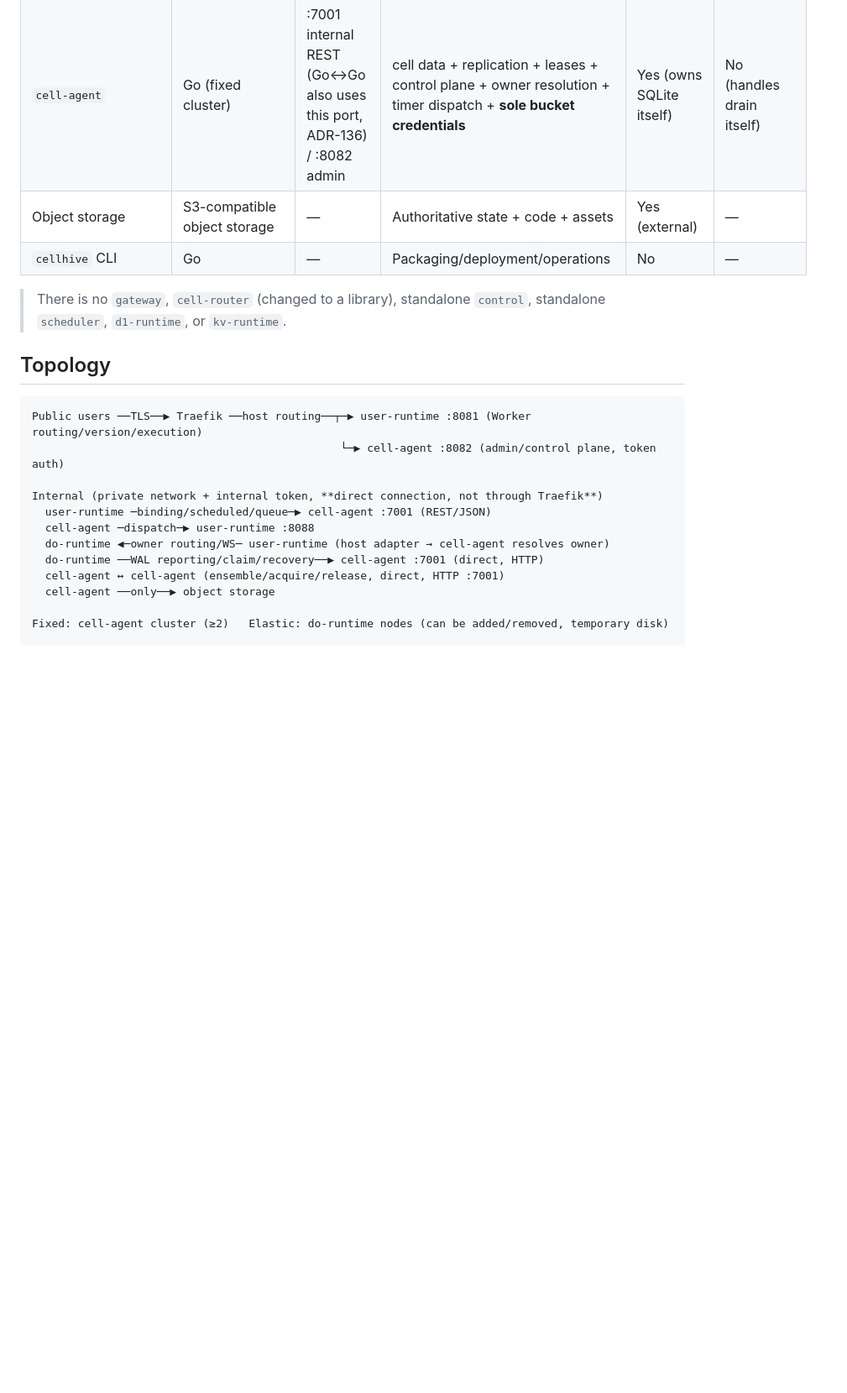
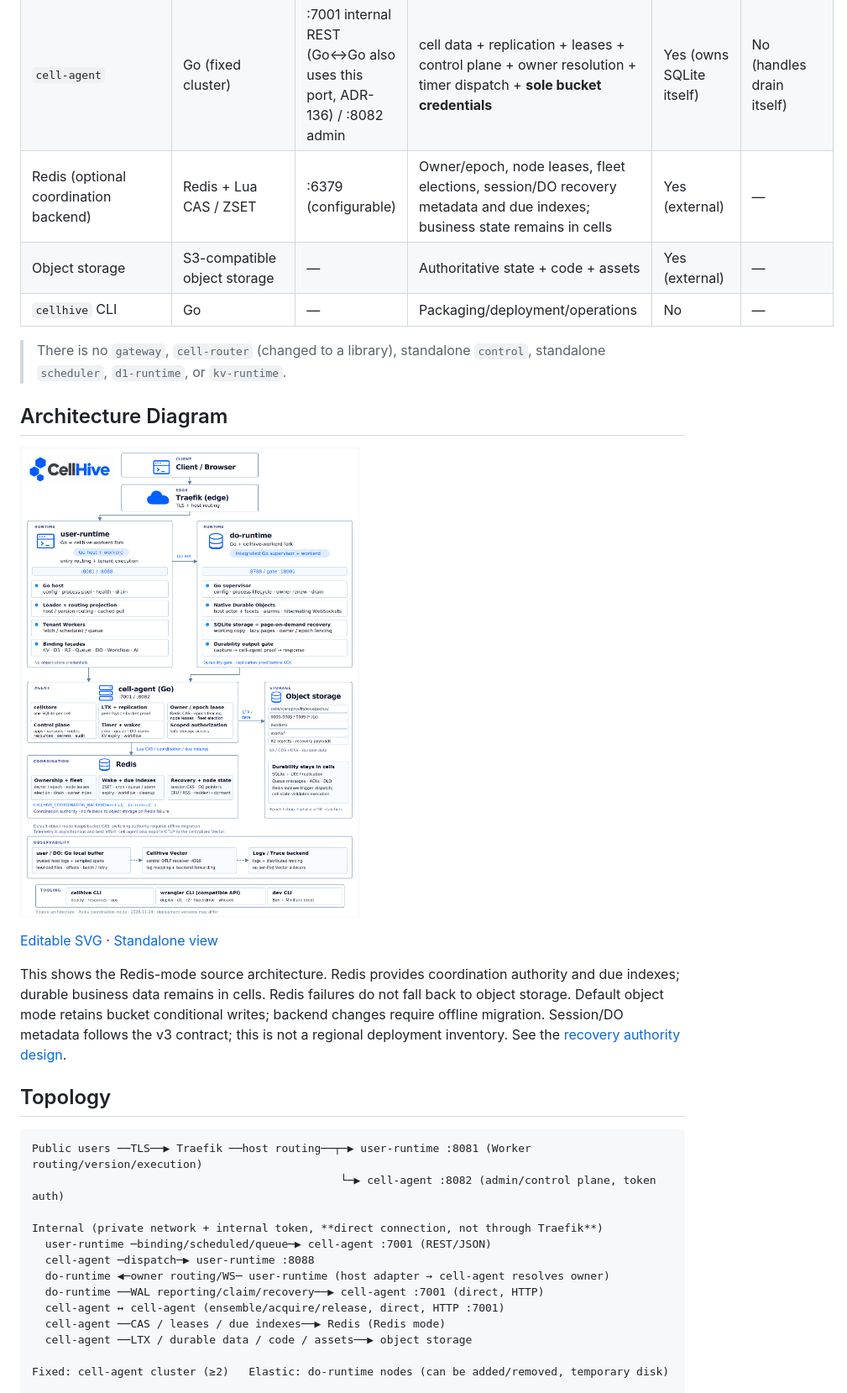
Before and after one commit to yingce/cellhive, a Markdown page: docs/en/architecture.md, the part around one of its changes. Shown at 84% size. GitHub-like rendering; pictures changed too: docs/assets/architecture-workerd-fork.png; blank space fills up the shorter version.

Commit message:
docs: update architecture diagram for Redis coordination

```diff
--- a/docs/en/architecture.md
+++ b/docs/en/architecture.md
@@ -28,10 +28,19 @@ Design tenets:
 | `user-runtime` | Go + cellhive-workerd (`cmd/user-runtime`) | :8081 public / :8088 internal privileged | Worker routing/version resolution/header sanitization + tenant Worker loading and execution. **Implemented**: `:8081` public loader (route projection fetch + version bundle loading + facade env + header sanitization, **ADR-068**) and `:8088` internal dispatch (queue/scheduled handler; ADR-067/070), with static assets on the public side (ADR-069) | No | No |
 | `do-runtime` | cellhive-workerd (`cmd/do-runtime`) + Go supervisor (`cmd/do-supervisor`) | :8788 | Native Durable Object execution; **distributed and elastic**. **Implemented**: host-actor skeleton (facets + localDisk, ADR-077) + ownership/fencing/drain/residency (ADR-078) + supervisor capture/output gate (ADR-083) + alarm (ADR-079) + WS 1012/cross-node forwarding (ADR-080/084) + cross-node cold activation/per-object recovery (ADR-084) + bindings inside DO (ADR-090) + session policy (ADR-107) + owner epoch fencing/configurable lease/object index (ADR-108/109) | Local disk may be temporary (working copy) | **Yes** |
 | `cell-agent` | Go (fixed cluster) | :7001 internal REST (Go↔Go also uses this port, ADR-136) / :8082 admin | cell data + replication + leases + control plane + owner resolution + timer dispatch + **sole bucket credentials** | Yes (owns SQLite itself) | No (handles drain itself) |
+| Redis (optional coordination backend) | Redis + Lua CAS / ZSET | :6379 (configurable) | Owner/epoch, node leases, fleet elections, session/DO recovery metadata and due indexes; business state remains in cells | Yes (external) | — |
 | Object storage | S3-compatible object storage | — | Authoritative state + code + assets | Yes (external) | — |
 | `cellhive` CLI | Go | — | Packaging/deployment/operations | No | — |
 
 > There is no `gateway`, `cell-router` (changed to a library), standalone `control`, standalone `scheduler`, `d1-runtime`, or `kv-runtime`.
+
+## Architecture Diagram
+
+![CellHive architecture](../assets/architecture-workerd-fork.png)
+
+[Editable SVG](../assets/architecture-workerd-fork.svg) · [Standalone view](../assets/architecture-workerd-fork.html)
+
+This shows the Redis-mode source architecture. Redis provides coordination authority and due indexes; durable business data remains in cells. Redis failures do not fall back to object storage. Default object mode retains bucket conditional writes; backend changes require offline migration. Session/DO metadata follows the v3 contract; this is not a regional deployment inventory. See the [recovery authority design](../superpowers/specs/2026-11-24-redis-recovery-authority-design.md).
 
 ## Topology
 
@@ -45,7 +54,8 @@ Internal (private network + internal token, **direct connection, not through Tra
   do-runtime ◀─owner routing/WS─ user-runtime (host adapter → cell-agent resolves owner)
   do-runtime ──WAL reporting/claim/recovery──▶ cell-agent :7001 (direct, HTTP)
   cell-agent ↔ cell-agent (ensemble/acquire/release, direct, HTTP :7001)
-  cell-agent ──only──▶ object storage
+  cell-agent ──CAS / leases / due indexes──▶ Redis (Redis mode)
+  cell-agent ──LTX / durable data / code / assets──▶ object storage
 
 Fixed: cell-agent cluster (≥2)   Elastic: do-runtime nodes (can be added/removed, temporary disk)
 
```
Also changed, not shown: other parts of docs/en/architecture.md (+7 -4 lines), docs/architecture.md (+18 -5 lines), 2 other files.
